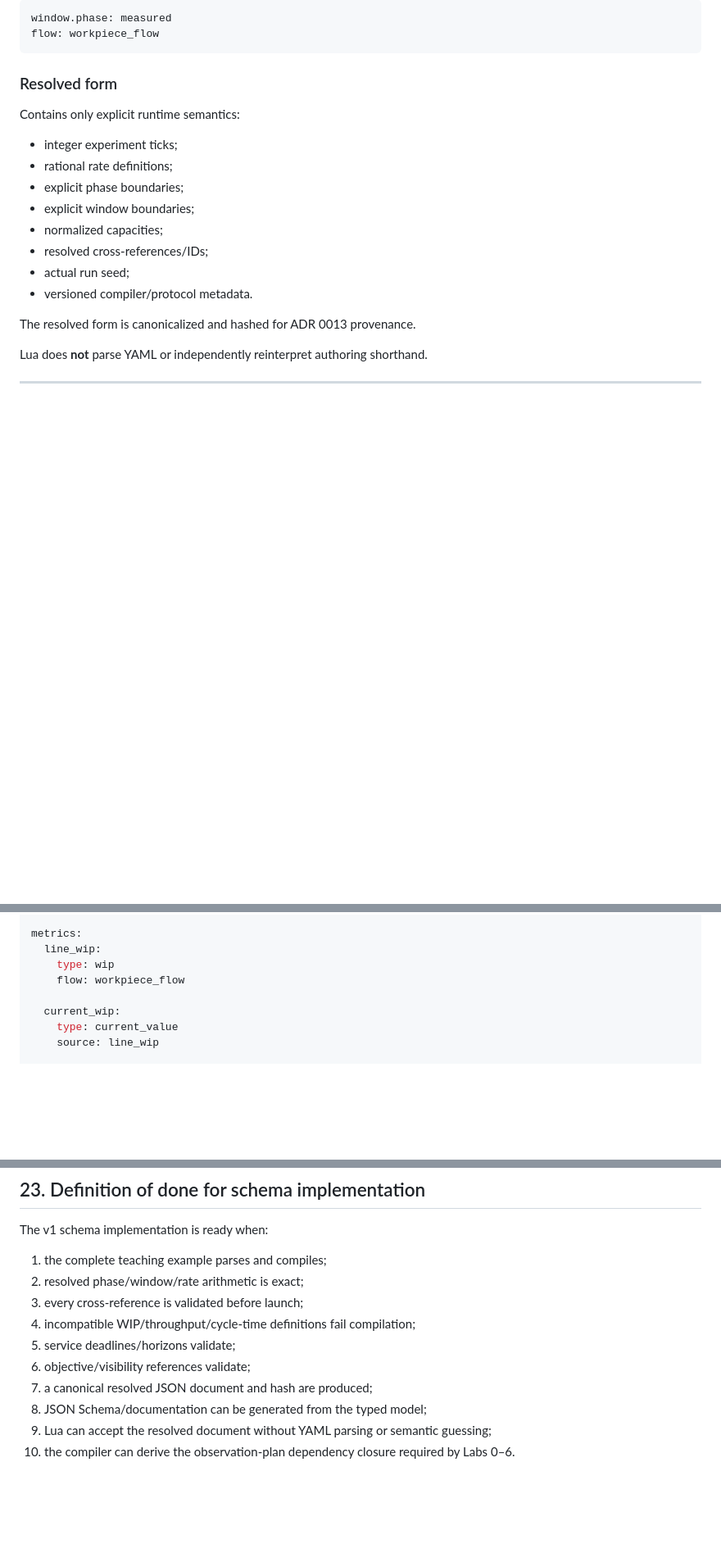
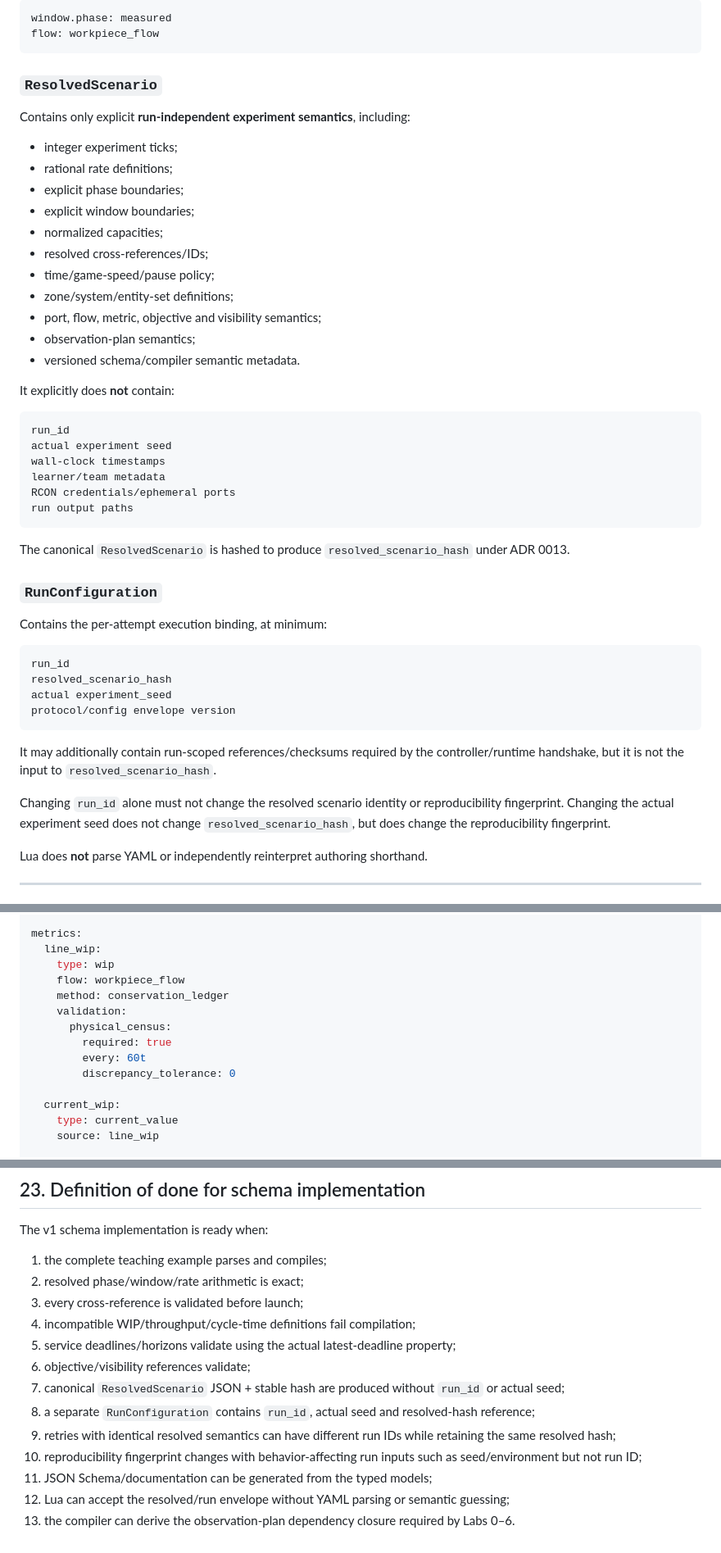
Before and after one commit to MetaCoding-io/FactorioResearch, a Markdown page: docs/FISL_V1_SCHEMA.md, 3 parts joined by grey strips. Shown at 82% size. GitHub-like rendering; blank space fills up the shorter version.

````diff
--- a/docs/FISL_V1_SCHEMA.md
+++ b/docs/FISL_V1_SCHEMA.md
@@ -45,9 +53,9 @@ window.phase: measured
 flow: workpiece_flow
 ```
 
-### Resolved form
+### `ResolvedScenario`
 
-Contains only explicit runtime semantics:
+Contains only explicit **run-independent experiment semantics**, including:
 
 - integer experiment ticks;
 - rational rate definitions;
@@ -55,10 +63,39 @@ Contains only explicit runtime semantics:
 - explicit window boundaries;
 - normalized capacities;
 - resolved cross-references/IDs;
-- actual run seed;
-- versioned compiler/protocol metadata.
+- time/game-speed/pause policy;
+- zone/system/entity-set definitions;
+- port, flow, metric, objective and visibility semantics;
+- observation-plan semantics;
+- versioned schema/compiler semantic metadata.
 
-The resolved form is canonicalized and hashed for ADR 0013 provenance.
+It explicitly does **not** contain:
+
+```text
+run_id
+actual experiment seed
+wall-clock timestamps
+learner/team metadata
+RCON credentials/ephemeral ports
+run output paths
+```
+
+The canonical `ResolvedScenario` is hashed to produce `resolved_scenario_hash` under ADR 0013.
+
+### `RunConfiguration`
+
+Contains the per-attempt execution binding, at minimum:
+
+```text
+run_id
+resolved_scenario_hash
+actual experiment_seed
+protocol/config envelope version
+```
+
+It may additionally contain run-scoped references/checksums required by the controller/runtime handshake, but it is not the input to `resolved_scenario_hash`.
+
+Changing `run_id` alone must not change the resolved scenario identity or reproducibility fingerprint. Changing the actual experiment seed does not change `resolved_scenario_hash`, but does change the reproducibility fingerprint.
 
 Lua does **not** parse YAML or independently reinterpret authoring shorthand.
 
@@ -235,6 +272,12 @@ metrics:
   line_wip:
     type: wip
     flow: workpiece_flow
+    method: conservation_ledger
+    validation:
+      physical_census:
+        required: true
+        every: 60t
+        discrepancy_tolerance: 0
 
   current_wip:
     type: current_value
@@ -1112,9 +1225,12 @@ The v1 schema implementation is ready when:
 2. resolved phase/window/rate arithmetic is exact;
 3. every cross-reference is validated before launch;
 4. incompatible WIP/throughput/cycle-time definitions fail compilation;
-5. service deadlines/horizons validate;
+5. service deadlines/horizons validate using the actual latest-deadline property;
 6. objective/visibility references validate;
-7. a canonical resolved JSON document and hash are produced;
-8. JSON Schema/documentation can be generated from the typed model;
-9. Lua can accept the resolved document without YAML parsing or semantic guessing;
-10. the compiler can derive the observation-plan dependency closure required by Labs 0–6.
+7. canonical `ResolvedScenario` JSON + stable hash are produced without `run_id` or actual seed;
+8. a separate `RunConfiguration` contains `run_id`, actual seed and resolved-hash reference;
+9. retries with identical resolved semantics can have different run IDs while retaining the same resolved hash;
+10. reproducibility fingerprint changes with behavior-affecting run inputs such as seed/environment but not run ID;
+11. JSON Schema/documentation can be generated from the typed models;
+12. Lua can accept the resolved/run envelope without YAML parsing or semantic guessing;
+13. the compiler can derive the observation-plan dependency closure required by Labs 0–6.
````
Also changed, not shown: other parts of docs/FISL_V1_SCHEMA.md (+102 -24 lines).
